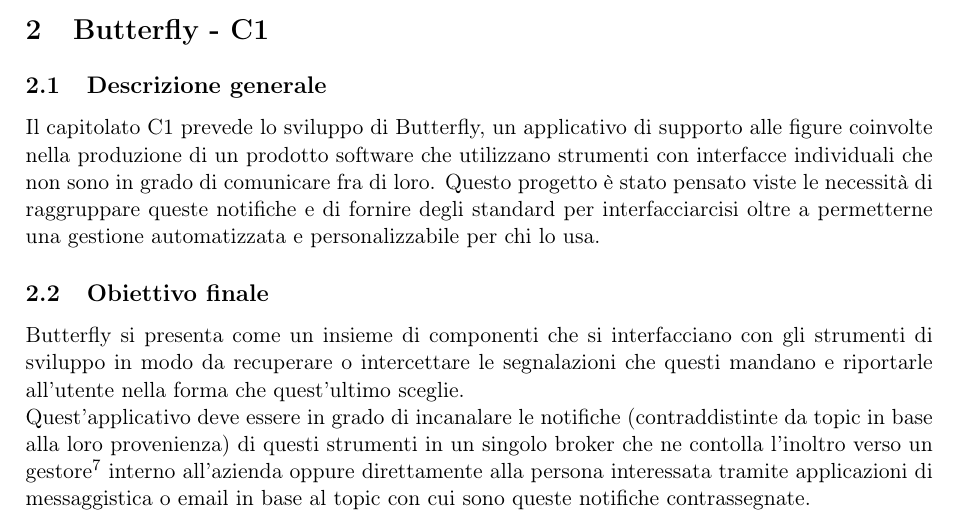
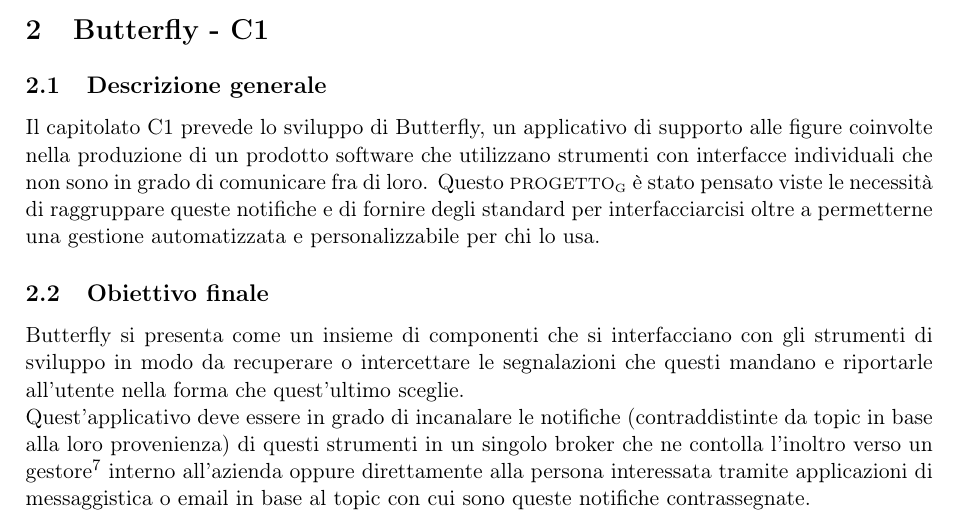
Before and after one commit to Vashy/AlphaSix, a LaTeX document (doc/Studio di Fattibilita/StudioDiFattibilita.tex, which reads doc/Studio di Fattibilita/sections/c1.tex, doc/template/comandi.tex): part of page 5 of 11, cut so that both start at the same text. Compiled offline with pdfLaTeX.

Commit message:
Aggiunto comando \gloss{} per glossarizzare le parole

```diff
--- a/doc/Studio di Fattibilita/sections/c1.tex
+++ b/doc/Studio di Fattibilita/sections/c1.tex
@@ -1,7 +1,7 @@
 \section{Butterfly - C1} \label{c1}
     \subsection{Descrizione generale}
 	Il capitolato C1 prevede lo sviluppo di Butterfly, un applicativo di supporto alle figure coinvolte nella produzione di un prodotto software che utilizzano strumenti con interfacce individuali che non sono in grado di comunicare fra di loro.
-	Questo progetto è stato pensato viste le necessità di raggruppare queste notifiche e di fornire degli standard per interfacciarcisi oltre a permetterne una gestione automatizzata e personalizzabile per chi lo usa.
+	Questo \gloss{progetto} è stato pensato viste le necessità di raggruppare queste notifiche e di fornire degli standard per interfacciarcisi oltre a permetterne una gestione automatizzata e personalizzabile per chi lo usa.
 
     \subsection{Obiettivo finale}
     Butterfly si presenta come un insieme di componenti che si interfacciano con gli strumenti di sviluppo in modo da recuperare o intercettare le segnalazioni che questi mandano e riportarle all'utente nella forma che quest'ultimo sceglie.\\
--- a/doc/template/comandi.tex
+++ b/doc/template/comandi.tex
@@ -142,6 +142,11 @@
 \newcommand{\GAlt}{\ped{\tiny{G}}}
 \newcommand{\G}{\ped{\tiny{G }}}
 
+% e.g. \gloss{progetto}
+\newcommand{\gloss}[1]{%
+    \textsc{#1}\GAlt%
+}
+
 % D di documento a pedice, con e senza spazio
 \newcommand{\DAlt}{\ped{\tiny{D}}}
 \newcommand{\D}{\ped{\tiny{D }}}
```
Also changed, not shown: doc/Piano di Progetto/PianoDiProgetto.tex (+3 -3 lines).
